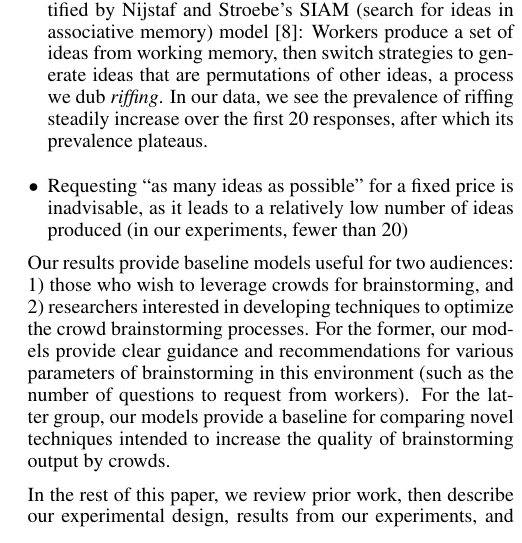
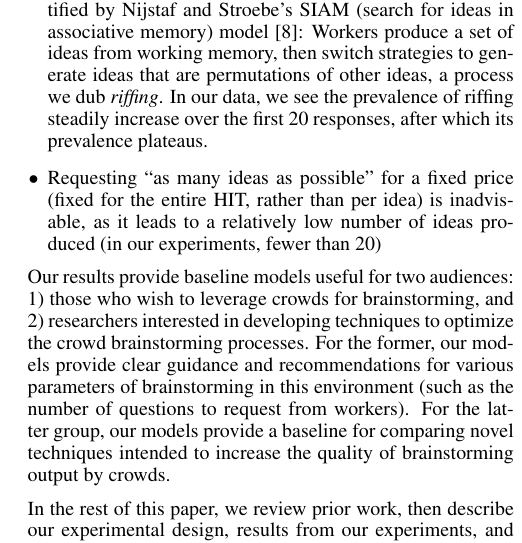
Before and after one commit to filkry/crowbrain, a LaTeX document (chi2014/paper.tex, which reads chi2014/introduction.tex): part of one column of page 2 of 11, cut so that both start at the same text. Compiled offline with pdfLaTeX.

Commit message:
Minor edits to intro

```diff
--- a/chi2014/introduction.tex
+++ b/chi2014/introduction.tex
@@ -20,7 +20,7 @@ Our primary findings and contributions are as follows:
 \item The rates for generating novel ideas are linked to the number of responses requested: The more responses requested from individuals, the higher the rate of novel idea generation, in general.
 \item People are likely to come up with the same overall set of ideas early in their brainstorming process, but then diverge from this set of common ideas as they generate more ideas. Our data suggest that the first 20 ideas are the most unoriginal (i.e., the most common). This finding complements the previous finding, and further suggests that there is little value in requesting fewer than 20 ideas from workers.
 \item Individuals' patterns of idea generation mimic those identified by Nijstaf and Stroebe's SIAM (search for ideas in associative memory) model \cite{nijstad_how_2006}: Workers produce a set of ideas from working memory, then switch strategies to generate ideas that are permutations of other ideas, a process we dub {\em riffing\/}. In our data, we see the prevalence of riffing steadily increase over the first 20 responses, after which its prevalence plateaus.
-\item Requesting ``as many ideas as possible'' for a fixed price is inadvisable, as it leads to a relatively low number of ideas produced (in our experiments, fewer than 20)
+\item Requesting ``as many ideas as possible'' for a fixed price (fixed for the entire HIT, rather than per idea) is inadvisable, as it leads to a relatively low number of ideas produced (in our experiments, fewer than 20)
 \end{itemize}
 
 Our results provide baseline models useful for two audiences: 1) those who wish to leverage crowds for brainstorming, and 2) researchers interested in developing techniques to optimize the crowd brainstorming processes. For the former, our models provide clear guidance and recommendations for various parameters of brainstorming in this environment (such as the number of questions to request from workers). For the latter group, our models provide a baseline for comparing novel techniques intended to increase the quality of brainstorming output by crowds.
```
